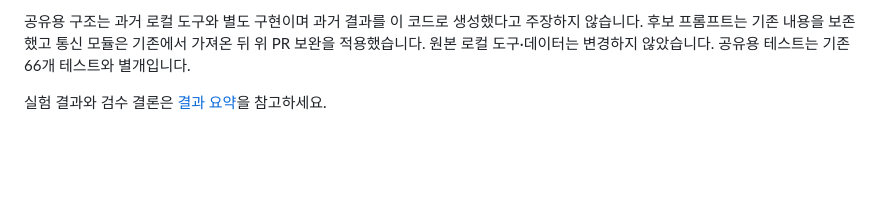
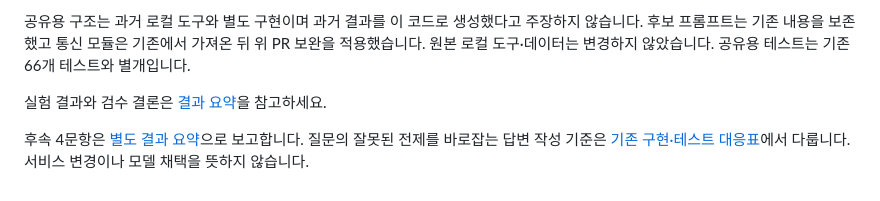
Before and after one commit to SpicyAutumn/SKN33-4th-1Team, a Markdown page: experiments/semantic_verifier/README.md, the part around the change. GitHub-like rendering; blank space fills up the shorter version.

Commit message:
docs: summarize follow-up claims and premise correction review

```diff
--- a/experiments/semantic_verifier/README.md
+++ b/experiments/semantic_verifier/README.md
@@ -117,3 +117,5 @@ PR 검토 보완: 출력 길이 제한으로 끝난 응답도 문항별 파일
 공유용 구조는 과거 로컬 도구와 별도 구현이며 과거 결과를 이 코드로 생성했다고 주장하지 않습니다. 후보 프롬프트는 기존 내용을 보존했고 통신 모듈은 기존에서 가져온 뒤 위 PR 보완을 적용했습니다. 원본 로컬 도구·데이터는 변경하지 않았습니다. 공유용 테스트는 기존 66개 테스트와 별개입니다.
 
 실험 결과와 검수 결론은 [결과 요약](../../docs/SEMANTIC_VERIFIER_EXPERIMENT.md)을 참고하세요.
+
+후속 4문항은 [별도 결과 요약](../../docs/CLAIM_COMPARISON_FOLLOWUP.md)으로 보고합니다. 질문의 잘못된 전제를 바로잡는 답변 작성 기준은 [기존 구현·테스트 대응표](../../docs/PREMISE_CORRECTION_REVIEW.md)에서 다룹니다. 서비스 변경이나 모델 채택을 뜻하지 않습니다.
```
Also changed, not shown: docs/CLAIM_COMPARISON_FOLLOWUP.md (added, +45 -0 lines), docs/PREMISE_CORRECTION_REVIEW.md (added, +90 -0 lines).
